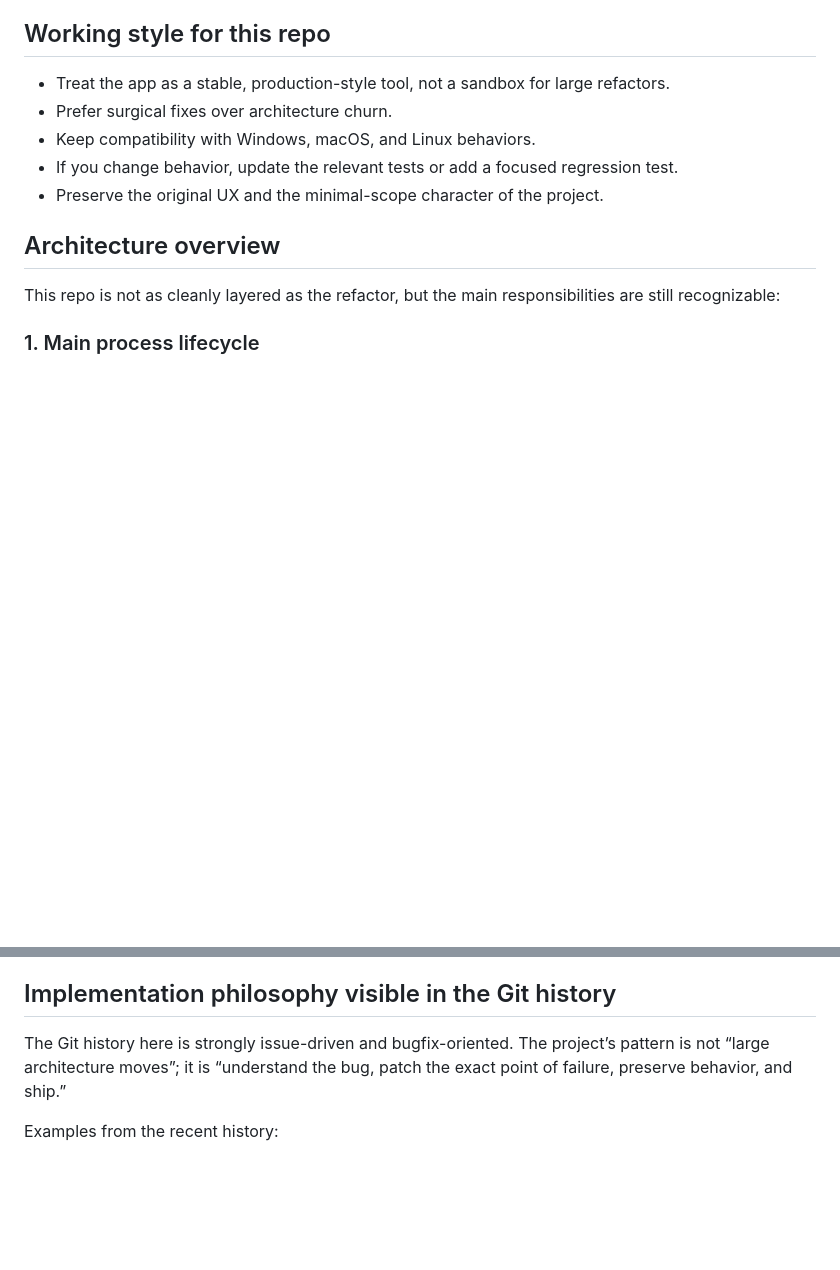
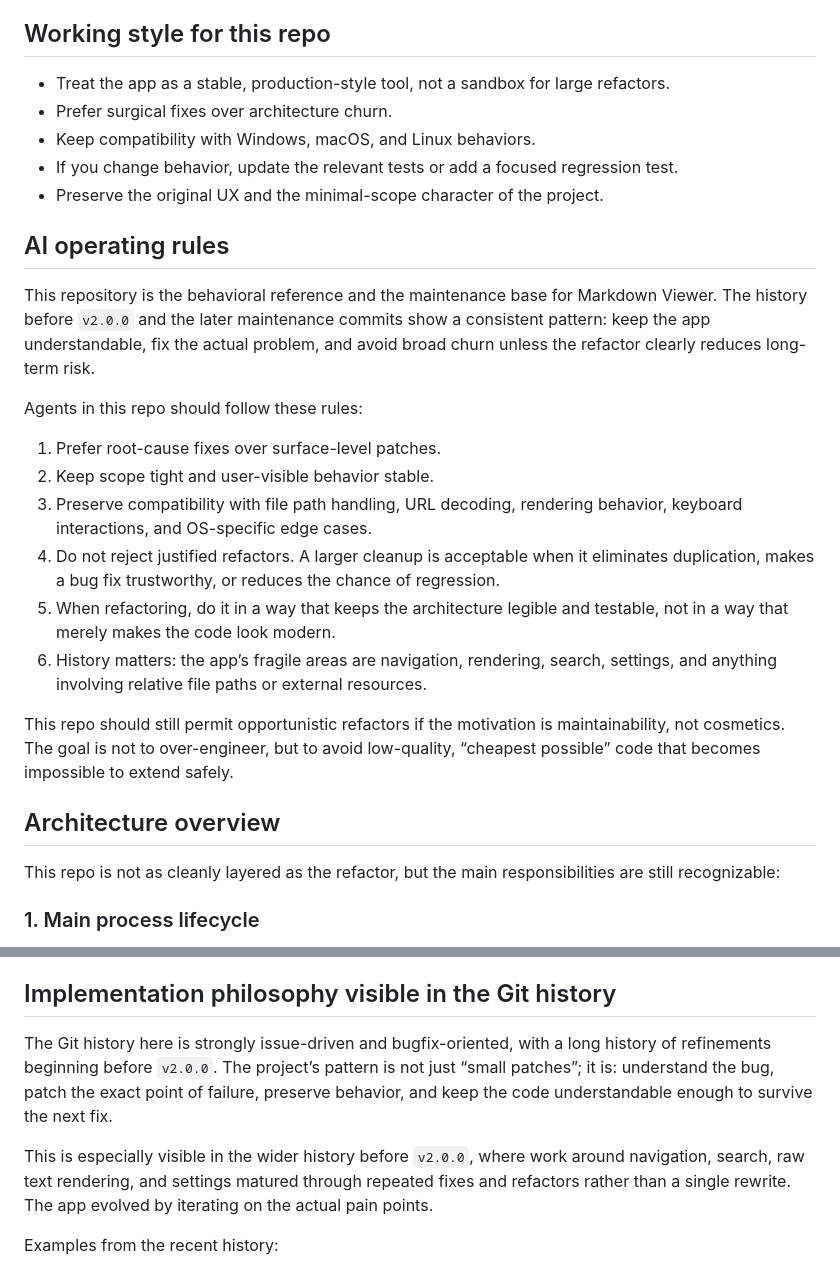
Before and after one commit to c3er/mdview, a Markdown page: AGENTS.md, 2 parts joined by grey strips. Rendered like a GitHub page; blank space fills up the shorter version.

Commit message:
Add section "AI operating rules" to AGENTS.md

```diff
--- a/AGENTS.md
+++ b/AGENTS.md
@@ -13,6 +13,21 @@ This file exists as guidance for AI-assisted maintenance and small feature work.
 - Keep compatibility with Windows, macOS, and Linux behaviors.
 - If you change behavior, update the relevant tests or add a focused regression test.
 - Preserve the original UX and the minimal-scope character of the project.
+
+## AI operating rules
+
+This repository is the behavioral reference and the maintenance base for Markdown Viewer. The history before `v2.0.0` and the later maintenance commits show a consistent pattern: keep the app understandable, fix the actual problem, and avoid broad churn unless the refactor clearly reduces long-term risk.
+
+Agents in this repo should follow these rules:
+
+1. Prefer root-cause fixes over surface-level patches.
+2. Keep scope tight and user-visible behavior stable.
+3. Preserve compatibility with file path handling, URL decoding, rendering behavior, keyboard interactions, and OS-specific edge cases.
+4. Do not reject justified refactors. A larger cleanup is acceptable when it eliminates duplication, makes a bug fix trustworthy, or reduces the chance of regression.
+5. When refactoring, do it in a way that keeps the architecture legible and testable, not in a way that merely makes the code look modern.
+6. History matters: the app’s fragile areas are navigation, rendering, search, settings, and anything involving relative file paths or external resources.
+
+This repo should still permit opportunistic refactors if the motivation is maintainability, not cosmetics. The goal is not to over-engineer, but to avoid low-quality, “cheapest possible” code that becomes impossible to extend safely.
 
 ## Architecture overview
 
@@ -62,7 +77,9 @@ This app uses explicit message names, and many features rely on keeping those co
 
 ## Implementation philosophy visible in the Git history
 
-The Git history here is strongly issue-driven and bugfix-oriented. The project’s pattern is not “large architecture moves”; it is “understand the bug, patch the exact point of failure, preserve behavior, and ship.”
+The Git history here is strongly issue-driven and bugfix-oriented, with a long history of refinements beginning before `v2.0.0`. The project’s pattern is not just “small patches”; it is: understand the bug, patch the exact point of failure, preserve behavior, and keep the code understandable enough to survive the next fix.
+
+This is especially visible in the wider history before `v2.0.0`, where work around navigation, search, raw text rendering, and settings matured through repeated fixes and refactors rather than a single rewrite. The app evolved by iterating on the actual pain points.
 
 Examples from the recent history:
 
```
